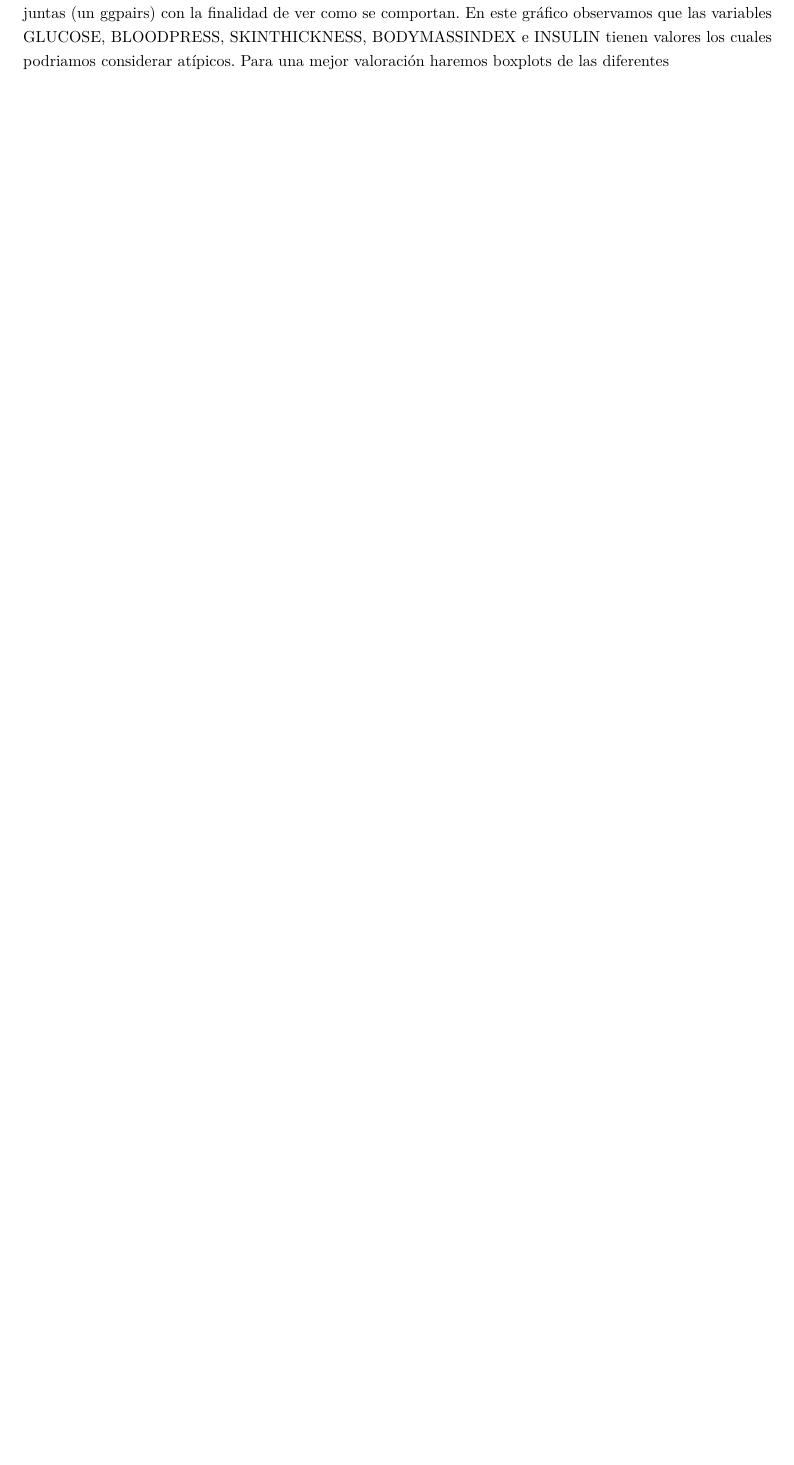
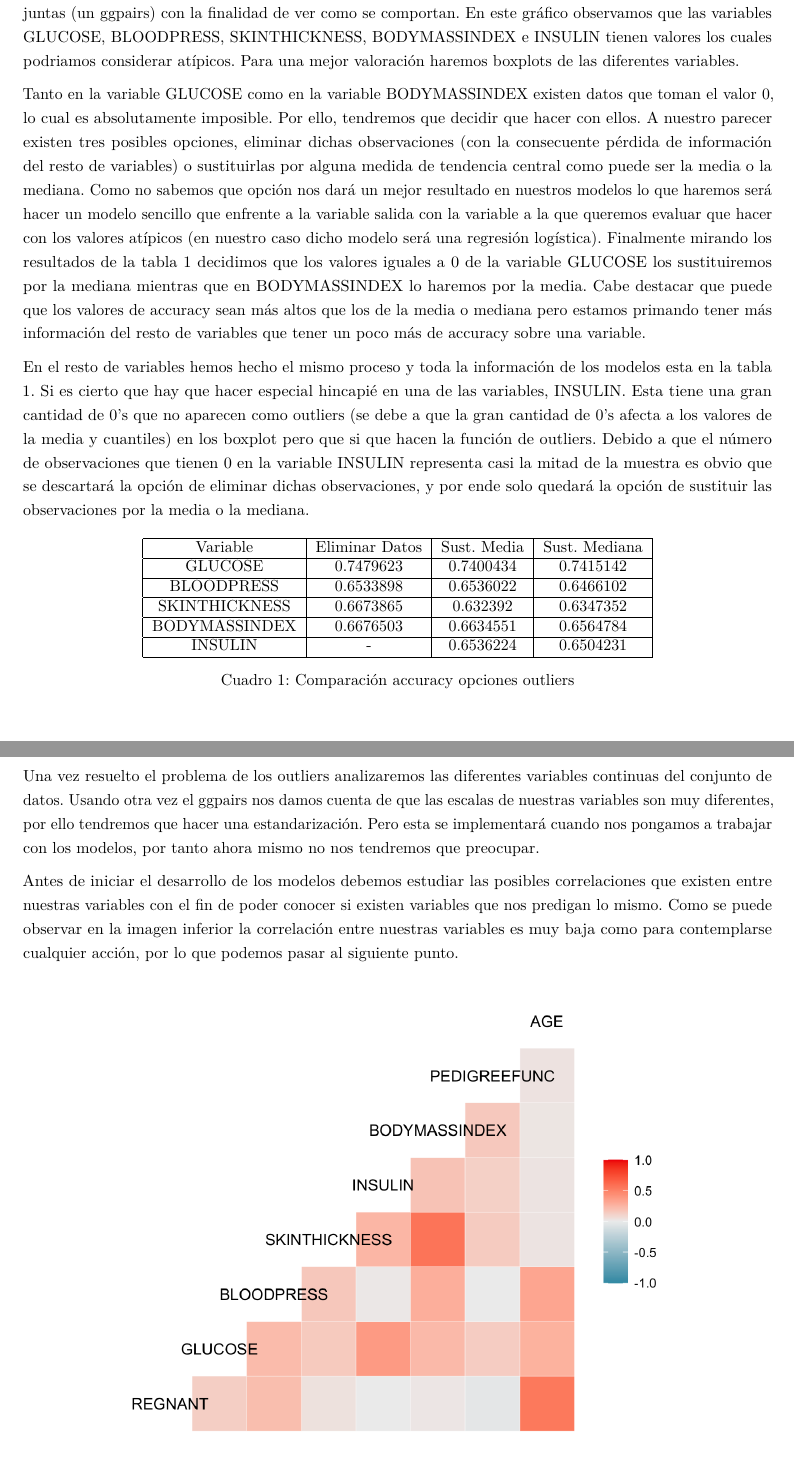
Before and after one commit to SCPablo/MachineLearning, an R Markdown document (Assignment 1/Informe/Informe Assigment 1.Rmd): part of page 3 of 4 before the commit and two parts of pages 3 and 4 of 5 after it, the two joined at a grey line, cut so that both start at the same text, the shorter picture padded with empty space. Rendered offline with R 4.5, knitr and Pandoc, then LaTeX, with nearby package versions.

Commit message:
INFORME EDA HECHO

```diff
--- a/Assignment 1/Informe/Informe Assigment 1.Rmd
+++ b/Assignment 1/Informe/Informe Assigment 1.Rmd
@@ -26,4 +26,39 @@ A continuación lo primero que hacemos es ver como esta estructurado nuestro con
 
 Tras este cambio lo que haremos será hacer un summary de la tabla de datos con la finalidad de ver si esta tiene algun valor nulo (NA's). La función nos devuelve que no existe ningún NA, por ello podemos pasar a buscar valores atípicos dentro de nuestras variables.
 
-Para encontrar los outliers lo primero que haremos será una representación gráfica de todas las variables juntas (un ggpairs) con la finalidad de ver como se comportan. En este gráfico observamos que las variables GLUCOSE, BLOODPRESS, SKINTHICKNESS, BODYMASSINDEX e INSULIN tienen valores los cuales podriamos considerar atípicos. Para una mejor valoración haremos boxplots de las diferentes
+Para encontrar los outliers lo primero que haremos será una representación gráfica de todas las variables juntas (un ggpairs) con la finalidad de ver como se comportan. En este gráfico observamos que las variables GLUCOSE, BLOODPRESS, SKINTHICKNESS, BODYMASSINDEX e INSULIN tienen valores los cuales podriamos considerar atípicos. Para una mejor valoración haremos boxplots de las diferentes variables.
+
+Tanto en la variable GLUCOSE como en la variable BODYMASSINDEX existen datos que toman el valor 0, lo cual es absolutamente imposible. Por ello, tendremos que decidir que hacer con ellos. A nuestro parecer existen tres posibles opciones, eliminar dichas observaciones (con la consecuente pérdida de información del resto de variables) o sustituirlas por alguna medida de tendencia central como puede ser la media o la mediana. Como no sabemos que opción nos dará un mejor resultado en nuestros modelos lo que haremos será hacer un modelo sencillo que enfrente a la variable salida con la variable a la que queremos evaluar que hacer con los valores atípicos (en nuestro caso dicho modelo será una regresión logística). Finalmente mirando los resultados de la tabla \ref{tablacommod} decidimos que los valores iguales a 0 de la variable GLUCOSE los sustituiremos por la mediana mientras que en BODYMASSINDEX lo haremos por la media. Cabe destacar que puede que los valores de accuracy sean más altos que los de la media o mediana pero estamos primando tener más información del resto de variables que tener un poco más de accuracy sobre una variable.
+
+En el resto de variables hemos hecho el mismo proceso y toda la información de los modelos esta en la tabla \ref{tablacommod}. Si es cierto que hay que hacer especial hincapié en una de las variables, INSULIN. Esta tiene una gran cantidad de 0's que no aparecen como outliers (se debe a que la gran cantidad de 0's afecta a los valores de la media y cuantiles) en los boxplot pero que si que hacen la función de outliers. Debido a que el número de observaciones que tienen 0 en la variable INSULIN representa casi la mitad de la muestra es obvio que se descartará la opción de eliminar dichas observaciones, y por ende solo quedará la opción de sustituir las observaciones por la media o la mediana.
+
+\begin{center}
+\begin{table}[h]
+\centering
+\begin{tabular}{|c|c|c|c|}
+\hline
+Variable & Eliminar Datos & Sust. Media & Sust. Mediana \\
+\hline
+GLUCOSE & 0.7479623 & 0.7400434 & 0.7415142 \\
+\hline
+BLOODPRESS & 0.6533898 & 0.6536022 & 0.6466102 \\
+\hline
+SKINTHICKNESS & 0.6673865 & 0.632392 & 0.6347352 \\
+\hline
+BODYMASSINDEX & 0.6676503 & 0.6634551 & 0.6564784 \\
+\hline
+INSULIN & - & 0.6536224 & 0.6504231 \\
+\hline
+\end{tabular}
+\caption{Comparación accuracy opciones outliers}
+\label{tablacommod}
+\end{table}
+\end{center}
+
+Una vez resuelto el problema de los outliers analizaremos las diferentes variables continuas del conjunto de datos. Usando otra vez el ggpairs nos damos cuenta de que  las escalas de nuestras variables son muy diferentes, por ello tendremos que hacer una estandarización. Pero esta se implementará cuando nos pongamos a trabajar con los modelos, por tanto ahora mismo no nos tendremos que preocupar.
+
+Antes de iniciar el desarrollo de los modelos debemos estudiar las posibles correlaciones que existen entre nuestras variables con el fin de poder conocer si existen variables que nos predigan lo mismo. Como se puede observar en la imagen inferior la correlación entre nuestras variables es muy baja como para contemplarse cualquier acción, por lo que podemos pasar al siguiente punto.
+
+\begin{figure}[h]
+\centering
+\includegraphics{corr}
```
Also changed, not shown: Assignment 1/Informe/Informe-Assigment-1.pdf, Assignment 1/Informe/corr.png (added), Assignment 1/Informe/Informe Assigment 1.Rmd (9 more changed lines), 2 other files.
